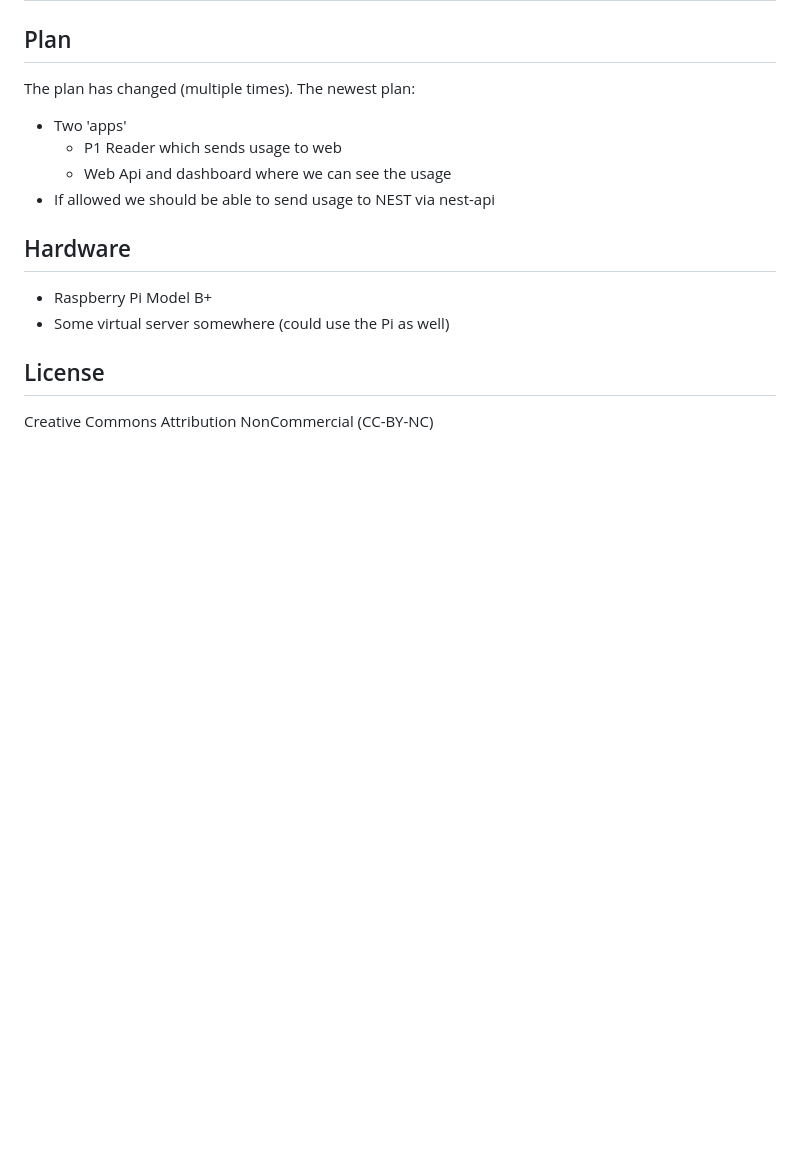
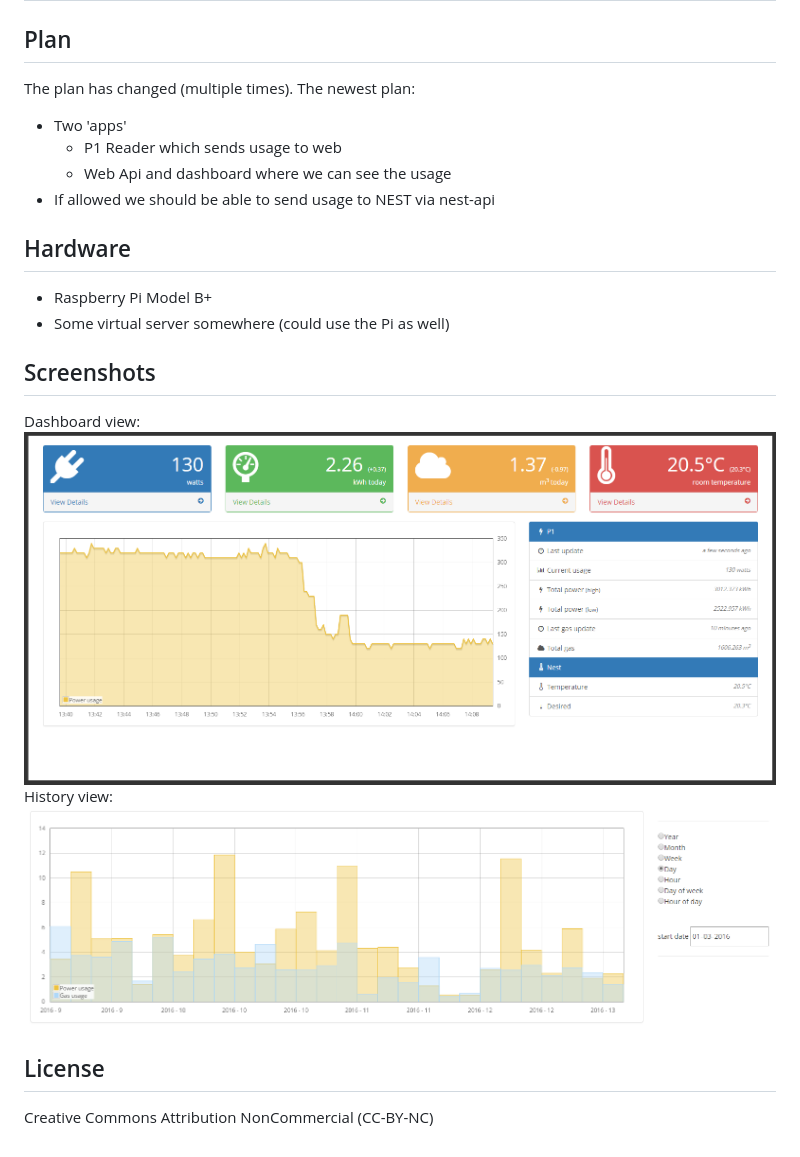
Before and after one commit to vandernorth/node-thermoxl, a Markdown page: README.md, the part around the change. GitHub-like rendering; pictures changed too: screenshots/dashboard.png (added), screenshots/history.png (added); blank space fills up the shorter version.

Commit message:
Screenshots

```diff
--- a/README.md
+++ b/README.md
@@ -13,5 +13,11 @@ The plan has changed (multiple times). The newest plan:
 * Raspberry Pi Model B+
 * Some virtual server somewhere (could use the Pi as well)
 
+## Screenshots
+Dashboard view:
+![Dashboard](https://github.com/vandernorth/node-thermoxl/blob/master/screenshots/dashboard.png?raw=true)
+History view:
+![History](https://github.com/vandernorth/node-thermoxl/blob/master/screenshots/history.png?raw=true)
+
 ## License
 Creative Commons Attribution NonCommercial (CC-BY-NC)
```
